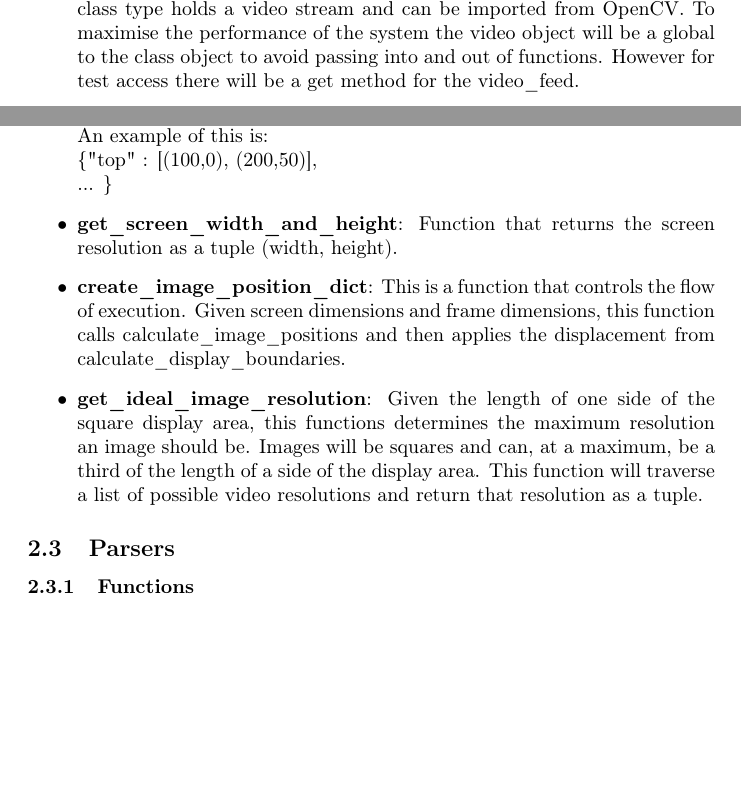
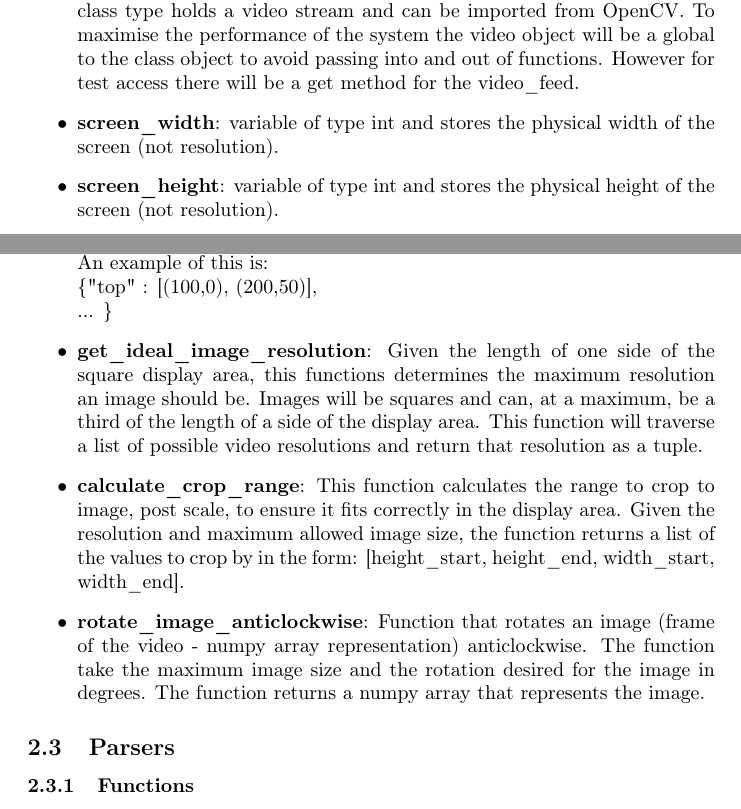
Before and after one commit to ElliotAOram/GhostPyramid, a LaTeX document (Design/UML/ClassDiagram/VideoProcessor/VideoProcessorClassDiagramDocumentation.tex): two parts of pages 2 and 4 of 4, joined at a grey line, cut so that both start at the same text, the shorter picture padded with empty space. Compiled offline with pdfLaTeX.

Commit message:
update documentation for class diagram after refactoring
Refs #37

```diff
--- a/Design/UML/ClassDiagram/VideoProcessor/VideoProcessorClassDiagramDocumentation.tex
+++ b/Design/UML/ClassDiagram/VideoProcessor/VideoProcessorClassDiagramDocumentation.tex
@@ -5,7 +5,7 @@
 \usepackage{fancyhdr}
 \pagestyle{fancy}
 \fancyhf{}
-\lhead{Version 1.4.0}
+\lhead{Version 1.4.1}
 \rhead{Elliot Oram}
 \rfoot{\thepage}
 
@@ -32,6 +32,10 @@ The vpa (Video Processor Application) package contains two modules. The first, t
 \begin{itemize}
 
 	\item \textbf{video\_feed}: The video\_feed variable is of type VideoCapture. This class type holds a video stream and can be imported from OpenCV. To maximise the performance of the system the video object will be a global to the class object to avoid passing into and out of functions. However for test access there will be a get method for the video\_feed.
+
+	\item \textbf{screen\_width}: variable of type int and stores the physical width of the screen (not resolution).
+
+	\item \textbf{screen\_height}: variable of type int and stores the physical height of the screen (not resolution).
 \end{itemize}
 
 \subsubsection{Functions}
@@ -64,11 +71,11 @@ The vpa (Video Processor Application) package contains two modules. The first, t
 	An example of this is: \\
 	\{"top" : [(100,0), (200,50)],\\... \}
 
-	\item \textbf{get\_screen\_width\_and\_height}: Function that returns the screen resolution as a tuple (width, height).
+	\item \textbf{get\_ideal\_image\_resolution}: Given the length of one side of the square display area, this functions determines the maximum resolution an image should be. Images will be squares and can, at a maximum, be a third of the length of a side of the display area. This function will traverse a list of possible video resolutions and return that resolution as a tuple.
 
-	\item \textbf{create\_image\_position\_dict}: This is a function that controls the flow of execution. Given screen dimensions and frame dimensions, this function calls calculate\_image\_positions and then applies the displacement from calculate\_display\_boundaries.
+	\item \textbf{calculate\_crop\_range}: This function calculates the range to crop to image, post scale, to ensure it fits correctly in the display area. Given the resolution and maximum allowed image size, the function returns a list of the values to crop by in the form: [height\_start, height\_end, width\_start, width\_end].
 
-	\item \textbf{get\_ideal\_image\_resolution}: Given the length of one side of the square display area, this functions determines the maximum resolution an image should be. Images will be squares and can, at a maximum, be a third of the length of a side of the display area. This function will traverse a list of possible video resolutions and return that resolution as a tuple.
+	\item \textbf{rotate\_image\_anticlockwise}: Function that rotates an image (frame of the video - numpy array representation) anticlockwise. The function take the maximum image size and the rotation desired for the image in degrees. The function returns a numpy array that represents the image.
 
 \end{itemize}
 
```
Also changed, not shown: Design/UML/ClassDiagram/VideoProcessor/VideoProcessorClassDiagramDocumentation.pdf, Design/UML/ClassDiagram/VideoProcessor/VideoProcessorClassDiagramDocumentation.tex (11 more changed lines).
